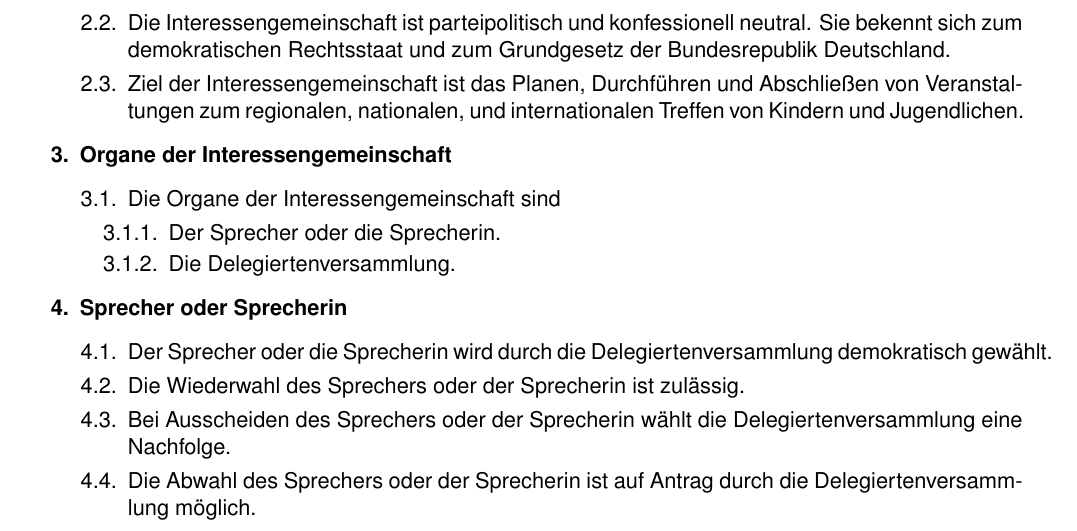
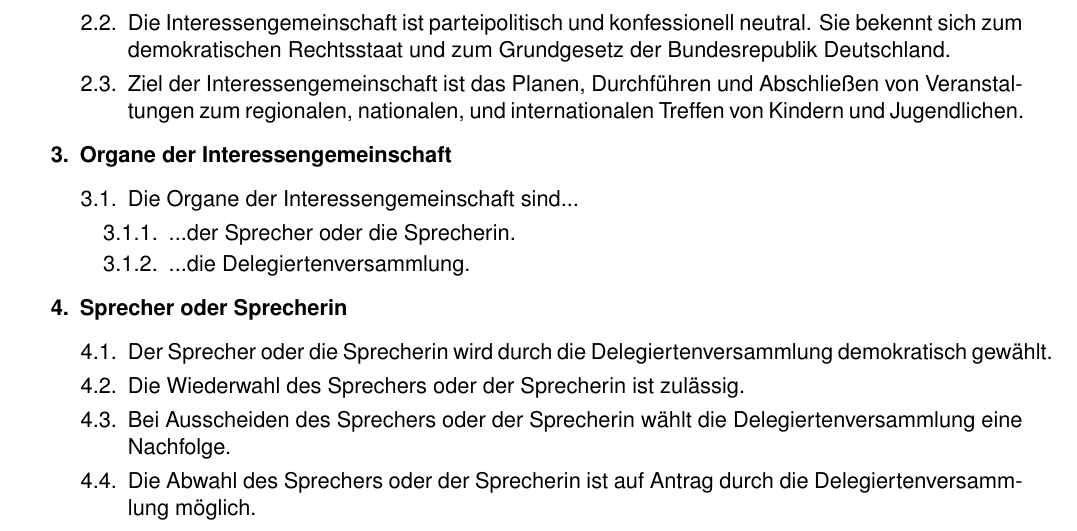
Before and after one commit to dpsg-soeflingen/ordnung_ulmer_pfadfinder_ring, a LaTeX document (src/satzung.tex, which reads src/sections/2_satzung.tex): part of page 3 of 6, cut so that both start at the same text. Compiled offline with pdfLaTeX.

Commit message:
FIX Add `...`

```diff
--- a/src/sections/2_satzung.tex
+++ b/src/sections/2_satzung.tex
@@ -29,10 +29,10 @@
         \end{legal}
     \item Organe der Interessengemeinschaft
         \begin{legal}
-            \item Die Organe der Interessengemeinschaft sind
+            \item Die Organe der Interessengemeinschaft sind...
                 \begin{legal}
-                    \item Der Sprecher oder die Sprecherin.
-                    \item Die Delegiertenversammlung.
+                    \item ...der Sprecher oder die Sprecherin.
+                    \item ...die Delegiertenversammlung.
                 \end{legal}
         \end{legal}
     \item Sprecher oder Sprecherin
```
